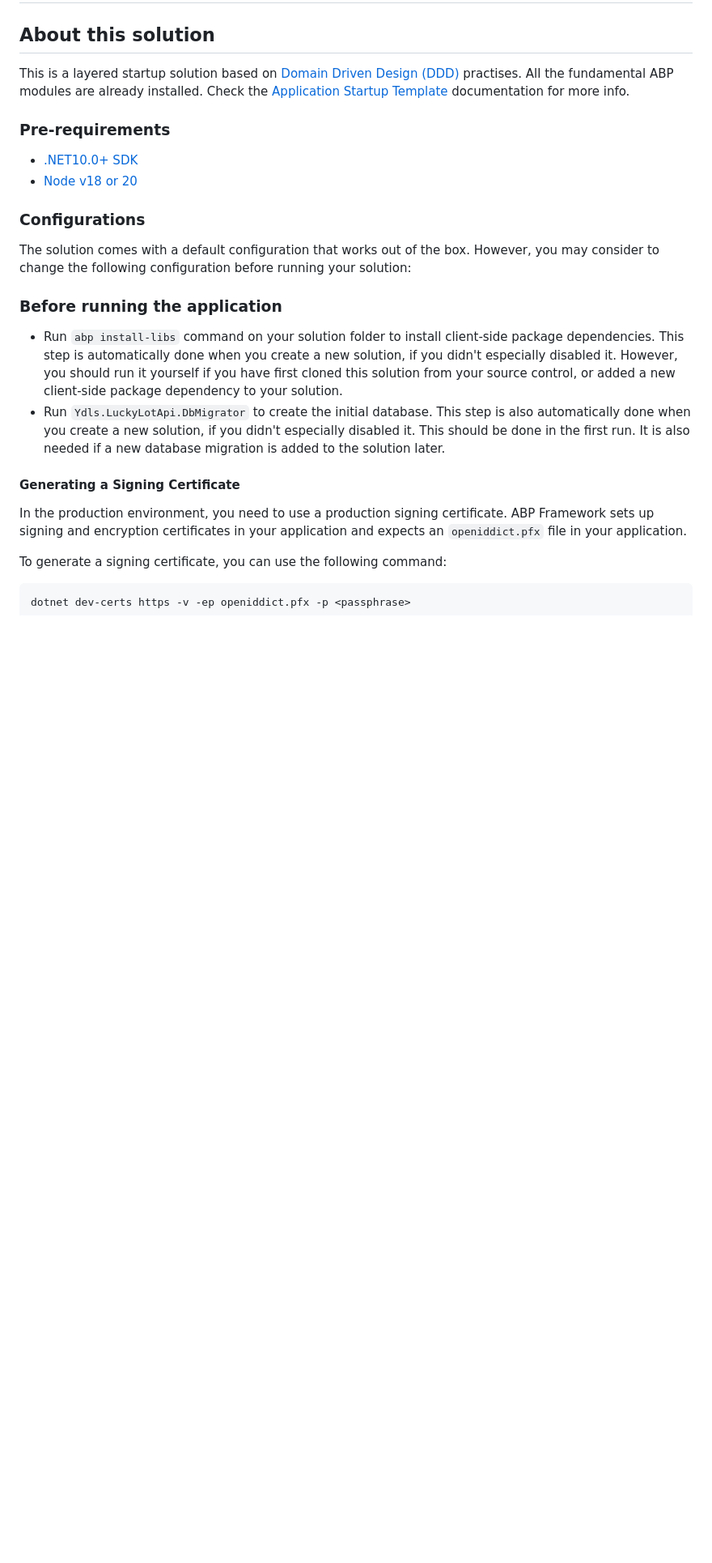
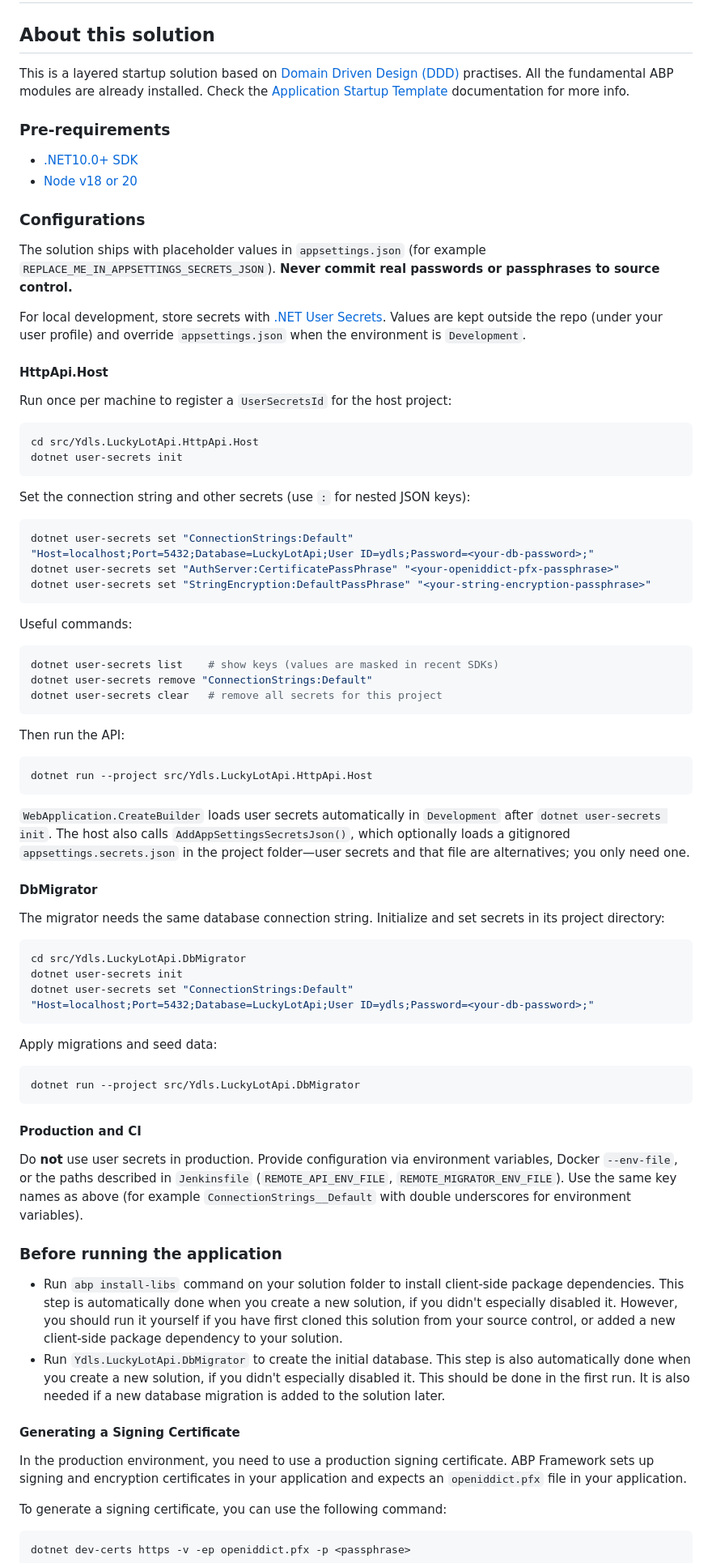
Before and after one commit to YDLS1024/Ydls.LuckyLotApi, a Markdown page: README.md, the part around one of its changes. Shown at 81% size. Rendered like a GitHub page; blank space fills up the shorter version.

Commit message:
docs: document dotnet user-secrets for local connection strings and secrets
Replace appsettings.secrets.json guidance with user-secrets setup for HttpApi.Host and DbMigrator, plus production env-var notes.

````diff
--- a/README.md
+++ b/README.md
@@ -11,8 +11,62 @@ This is a layered startup solution based on [Domain Driven Design (DDD)](https:/
 
 ### Configurations
 
-The solution comes with a default configuration that works out of the box. However, you may consider to change the following configuration before running your solution:
+The solution ships with placeholder values in `appsettings.json` (for example `REPLACE_ME_IN_APPSETTINGS_SECRETS_JSON`). **Never commit real passwords or passphrases to source control.**
 
+For local development, store secrets with [.NET User Secrets](https://learn.microsoft.com/en-us/aspnet/core/security/app-secrets). Values are kept outside the repo (under your user profile) and override `appsettings.json` when the environment is `Development`.
+
+#### HttpApi.Host
+
+Run once per machine to register a `UserSecretsId` for the host project:
+
+```bash
+cd src/Ydls.LuckyLotApi.HttpApi.Host
+dotnet user-secrets init
+```
+
+Set the connection string and other secrets (use `:` for nested JSON keys):
+
+```bash
+dotnet user-secrets set "ConnectionStrings:Default" "Host=localhost;Port=5432;Database=LuckyLotApi;User ID=ydls;Password=<your-db-password>;"
+dotnet user-secrets set "AuthServer:CertificatePassPhrase" "<your-openiddict-pfx-passphrase>"
+dotnet user-secrets set "StringEncryption:DefaultPassPhrase" "<your-string-encryption-passphrase>"
+```
+
+Useful commands:
+
+```bash
+dotnet user-secrets list    # show keys (values are masked in recent SDKs)
+dotnet user-secrets remove "ConnectionStrings:Default"
+dotnet user-secrets clear   # remove all secrets for this project
+```
+
+Then run the API:
+
+```bash
+dotnet run --project src/Ydls.LuckyLotApi.HttpApi.Host
+```
+
+`WebApplication.CreateBuilder` loads user secrets automatically in `Development` after `dotnet user-secrets init`. The host also calls `AddAppSettingsSecretsJson()`, which optionally loads a gitignored `appsettings.secrets.json` in the project folder—user secrets and that file are alternatives; you only need one.
+
+#### DbMigrator
+
+The migrator needs the same database connection string. Initialize and set secrets in its project directory:
+
+```bash
+cd src/Ydls.LuckyLotApi.DbMigrator
+dotnet user-secrets init
+dotnet user-secrets set "ConnectionStrings:Default" "Host=localhost;Port=5432;Database=LuckyLotApi;User ID=ydls;Password=<your-db-password>;"
+```
+
+Apply migrations and seed data:
+
+```bash
+dotnet run --project src/Ydls.LuckyLotApi.DbMigrator
+```
+
+#### Production and CI
+
+Do **not** use user secrets in production. Provide configuration via environment variables, Docker `--env-file`, or the paths described in `Jenkinsfile` (`REMOTE_API_ENV_FILE`, `REMOTE_MIGRATOR_ENV_FILE`). Use the same key names as above (for example `ConnectionStrings__Default` with double underscores for environment variables).
 
 ### Before running the application
 
````
Also changed, not shown: other parts of README.md (+1 -1 lines).
